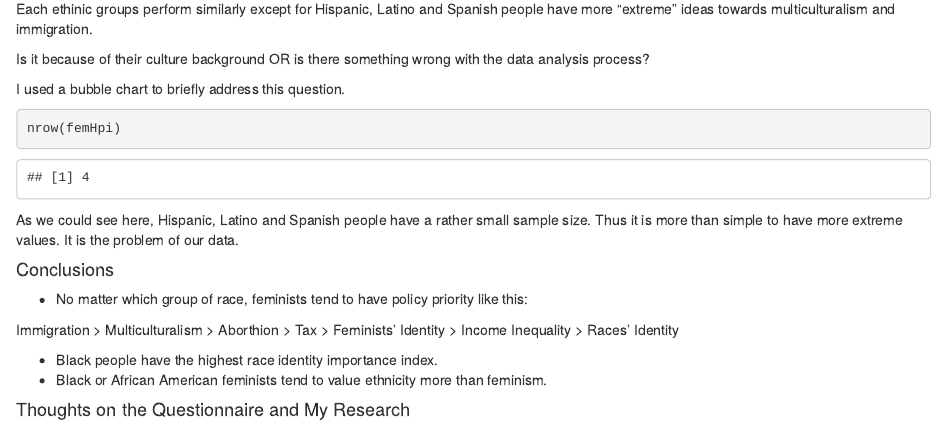
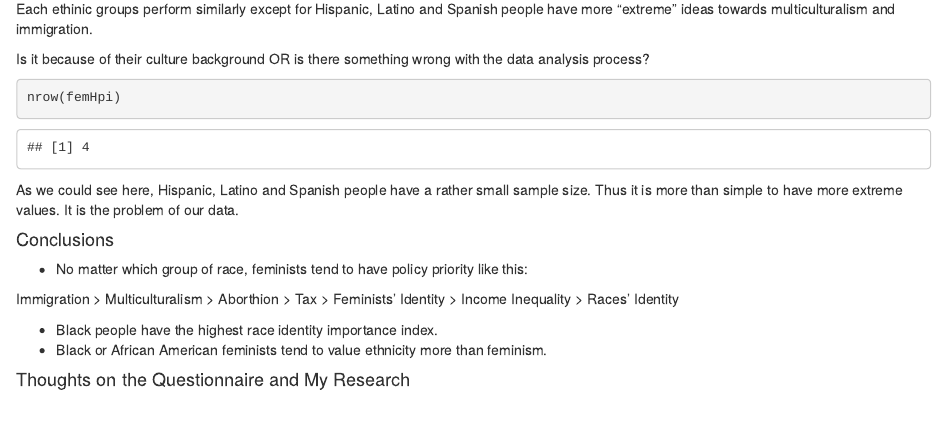
Before and after one commit to TZstatsADS/Fall2020-Project1-HanyiWangLily, an R Markdown document (doc/Lorem_ipsum_dolor_sit_amet.Rmd): the page in a window 1100 px wide, from 4290 px down. The pictures show the output file doc/Lorem_ipsum_dolor_sit_amet.html that the author committed with the source, opened offline.

Commit message:
commit to rstudio

````diff
--- a/doc/Lorem_ipsum_dolor_sit_amet.Rmd
+++ b/doc/Lorem_ipsum_dolor_sit_amet.Rmd
@@ -247,8 +247,6 @@ Each ethinic groups perform similarly except for Hispanic, Latino and Spanish pe
 
 Is it because of their culture background OR is there something wrong with the data analysis process?
 
-I used a bubble chart to briefly address this question.
-
 ```{r}
 nrow(femHpi)
 ```
````
Also changed, not shown: doc/Lorem_ipsum_dolor_sit_amet.html, doc/Lorem_ipsum_dolor_sit_amet.pdf.
